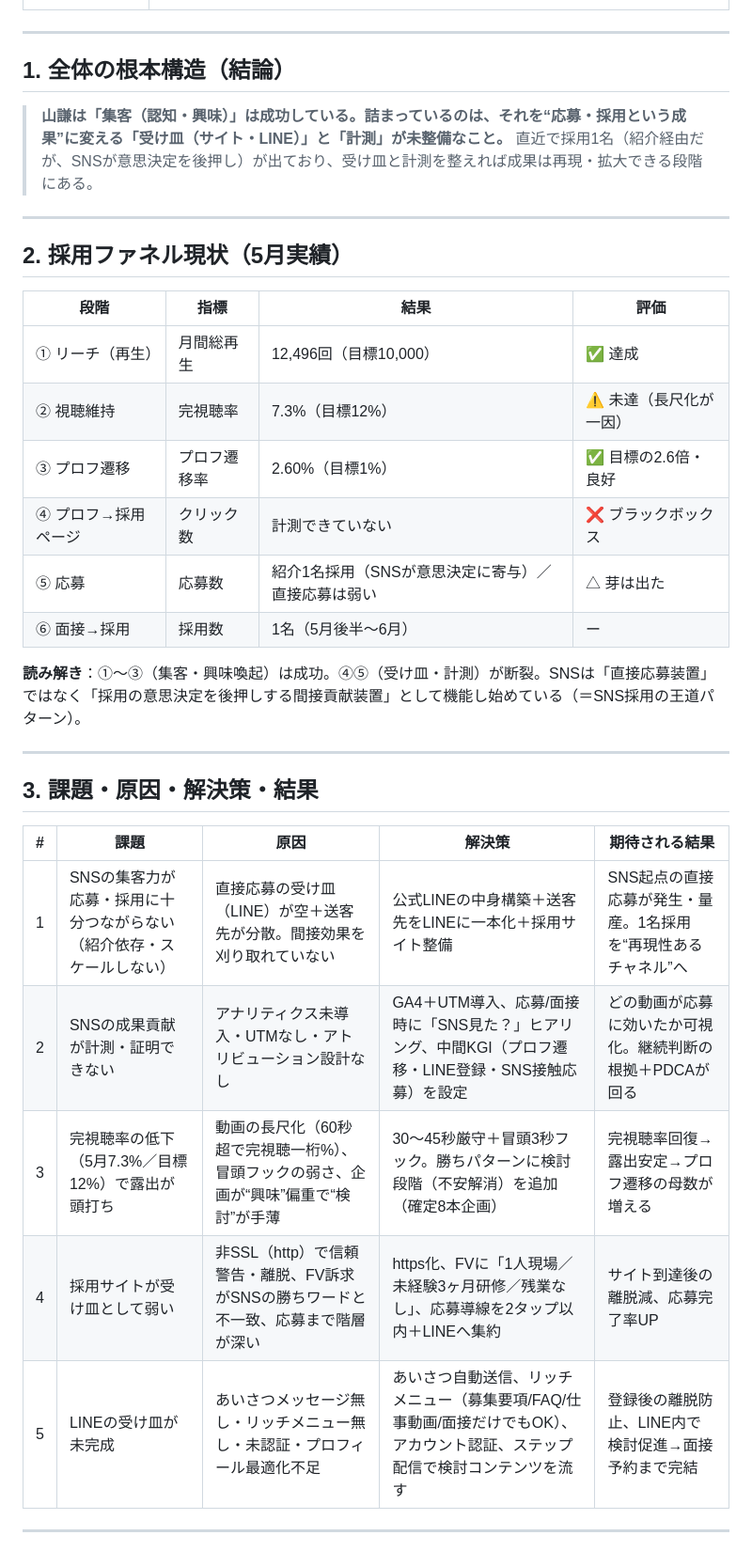
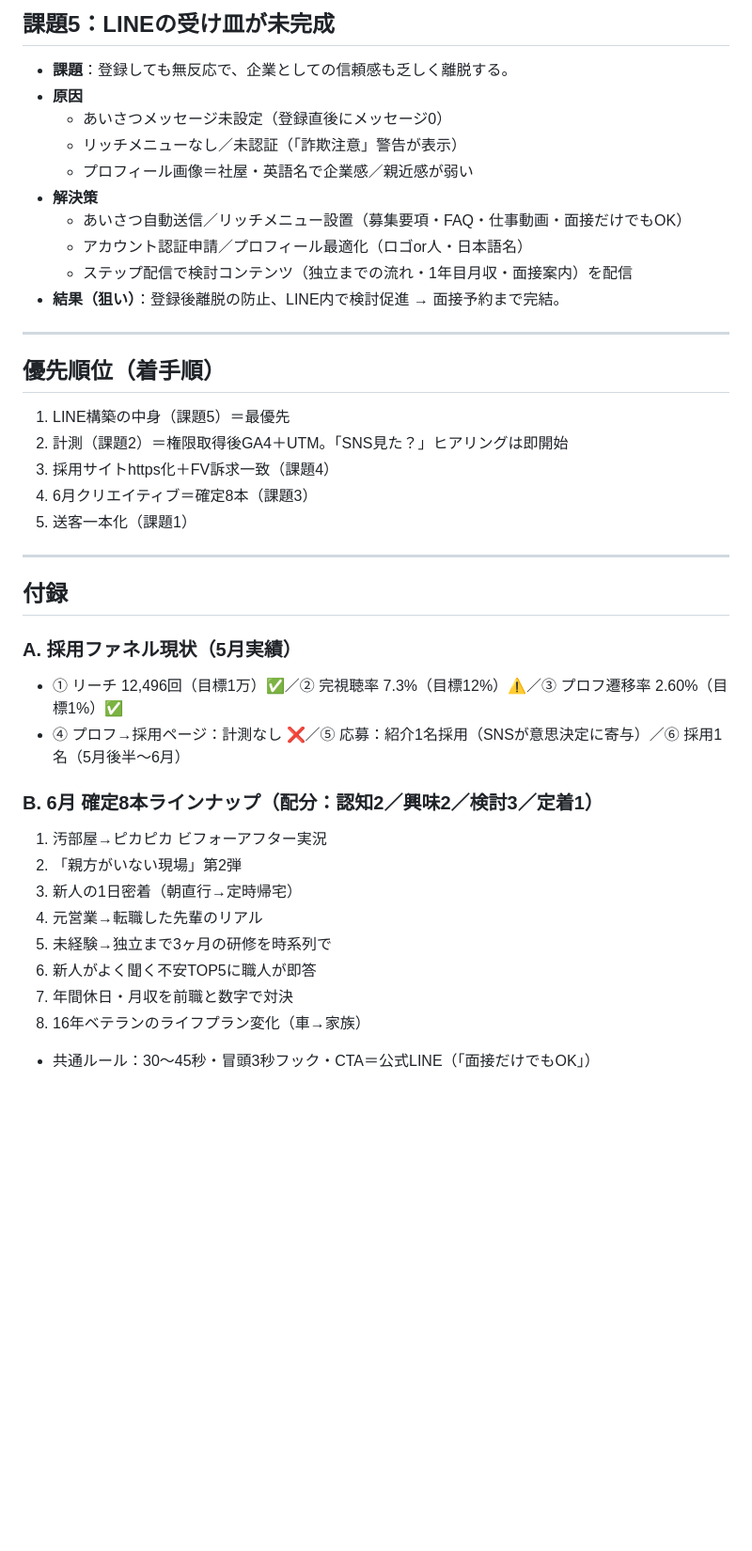
Before and after one commit to y-minami-oss/-, a Markdown page: 山謙_プロジェクト改善まとめ.md, the part around one of its changes. Shown at 94% size. GitHub-like rendering; blank space fills up the shorter version.

```diff
--- a/山謙_プロジェクト改善まとめ.md
+++ b/山謙_プロジェクト改善まとめ.md
@@ -17,37 +60,40 @@
+## 課題5：LINEの受け皿が未完成
+- **課題**：登録しても無反応で、企業としての信頼感も乏しく離脱する。
+- **原因**
+  - あいさつメッセージ未設定（登録直後にメッセージ0）
+  - リッチメニューなし／未認証（「詐欺注意」警告が表示）
+  - プロフィール画像＝社屋・英語名で企業感／親近感が弱い
+- **解決策**
+  - あいさつ自動送信／リッチメニュー設置（募集要項・FAQ・仕事動画・面接だけでもOK）
+  - アカウント認証申請／プロフィール最適化（ロゴor人・日本語名）
+  - ステップ配信で検討コンテンツ（独立までの流れ・1年目月収・面接案内）を配信
+- **結果（狙い）**：登録後離脱の防止、LINE内で検討促進 → 面接予約まで完結。
 
 ---
 
-## 1. 全体の根本構造（結論）
-
-> **山謙は「集客（認知・興味）」は成功している。詰まっているのは、それを“応募・採用という成果”に変える「受け皿（サイト・LINE）」と「計測」が未整備なこと。**
-> 直近で採用1名（紹介経由だが、SNSが意思決定を後押し）が出ており、受け皿と計測を整えれば成果は再現・拡大できる段階にある。
+## 優先順位（着手順）
+1. LINE構築の中身（課題5）＝最優先
+2. 計測（課題2）＝権限取得後GA4＋UTM。「SNS見た？」ヒアリングは即開始
+3. 採用サイトhttps化＋FV訴求一致（課題4）
+4. 6月クリエイティブ＝確定8本（課題3）
+5. 送客一本化（課題1）
 
 ---
 
-## 2. 採用ファネル現状（5月実績）
+## 付録
 
-| 段階 | 指標 | 結果 | 評価 |
-|------|------|------|------|
-| ① リーチ（再生） | 月間総再生 | 12,496回（目標10,000） | ✅ 達成 |
-| ② 視聴維持 | 完視聴率 | 7.3%（目標12%） | ⚠️ 未達（長尺化が一因） |
-| ③ プロフ遷移 | プロフ遷移率 | 2.60%（目標1%） | ✅ 目標の2.6倍・良好 |
-| ④ プロフ→採用ページ | クリック数 | 計測できていない | ❌ ブラックボックス |
-| ⑤ 応募 | 応募数 | 紹介1名採用（SNSが意思決定に寄与）／直接応募は弱い | △ 芽は出た |
-| ⑥ 面接→採用 | 採用数 | 1名（5月後半〜6月） | ー |
+### A. 採用ファネル現状（5月実績）
+- ① リーチ 12,496回（目標1万）✅／② 完視聴率 7.3%（目標12%）⚠️／③ プロフ遷移率 2.60%（目標1%）✅
+- ④ プロフ→採用ページ：計測なし ❌／⑤ 応募：紹介1名採用（SNSが意思決定に寄与）／⑥ 採用1名（5月後半〜6月）
 
-**読み解き**：①〜③（集客・興味喚起）は成功。④⑤（受け皿・計測）が断裂。SNSは「直接応募装置」ではなく「採用の意思決定を後押しする間接貢献装置」として機能し始めている（＝SNS採用の王道パターン）。
+### B. 6月 確定8本ラインナップ（配分：認知2／興味2／検討3／定着1）
+1. 汚部屋→ピカピカ ビフォーアフター実況
+2. 「親方がいない現場」第2弾
+3. 新人の1日密着（朝直行→定時帰宅）
+4. 元営業→転職した先輩のリアル
+5. 未経験→独立まで3ヶ月の研修を時系列で
+6. 新人がよく聞く不安TOP5に職人が即答
+7. 年間休日・月収を前職と数字で対決
+8. 16年ベテランのライフプラン変化（車→家族）
+- 共通ルール：30〜45秒・冒頭3秒フック・CTA＝公式LINE（「面接だけでもOK」）
 
----
-
-## 3. 課題・原因・解決策・結果
-
-| # | 課題 | 原因 | 解決策 | 期待される結果 |
-|---|------|------|--------|--------------|
-| 1 | SNSの集客力が応募・採用に十分つながらない（紹介依存・スケールしない） | 直接応募の受け皿（LINE）が空＋送客先が分散。間接効果を刈り取れていない | 公式LINEの中身構築＋送客先をLINEに一本化＋採用サイト整備 | SNS起点の直接応募が発生・量産。1名採用を“再現性あるチャネル”へ |
-| 2 | SNSの成果貢献が計測・証明できない | アナリティクス未導入・UTMなし・アトリビューション設計なし | GA4＋UTM導入、応募/面接時に「SNS見た？」ヒアリング、中間KGI（プロフ遷移・LINE登録・SNS接触応募）を設定 | どの動画が応募に効いたか可視化。継続判断の根拠＋PDCAが回る |
-| 3 | 完視聴率の低下（5月7.3%／目標12%）で露出が頭打ち | 動画の長尺化（60秒超で完視聴一桁%）、冒頭フックの弱さ、企画が“興味”偏重で“検討”が手薄 | 30〜45秒厳守＋冒頭3秒フック。勝ちパターンに検討段階（不安解消）を追加（確定8本企画） | 完視聴率回復→露出安定→プロフ遷移の母数が増える |
-| 4 | 採用サイトが受け皿として弱い | 非SSL（http）で信頼警告・離脱、FV訴求がSNSの勝ちワードと不一致、応募まで階層が深い | https化、FVに「1人現場／未経験3ヶ月研修／残業なし」、応募導線を2タップ以内＋LINEへ集約 | サイト到達後の離脱減、応募完了率UP |
-| 5 | LINEの受け皿が未完成 | あいさつメッセージ無し・リッチメニュー無し・未認証・プロフィール最適化不足 | あいさつ自動送信、リッチメニュー（募集要項/FAQ/仕事動画/面接だけでもOK）、アカウント認証、ステップ配信で検討コンテンツを流す | 登録後の離脱防止、LINE内で検討促進→面接予約まで完結 |
-
----
-
```
Also changed, not shown: other parts of 山謙_プロジェクト改善まとめ.md (+58 -97 lines).
